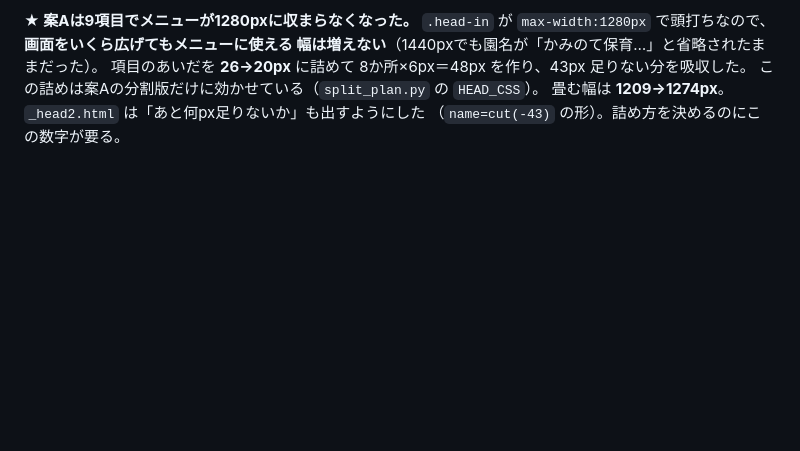
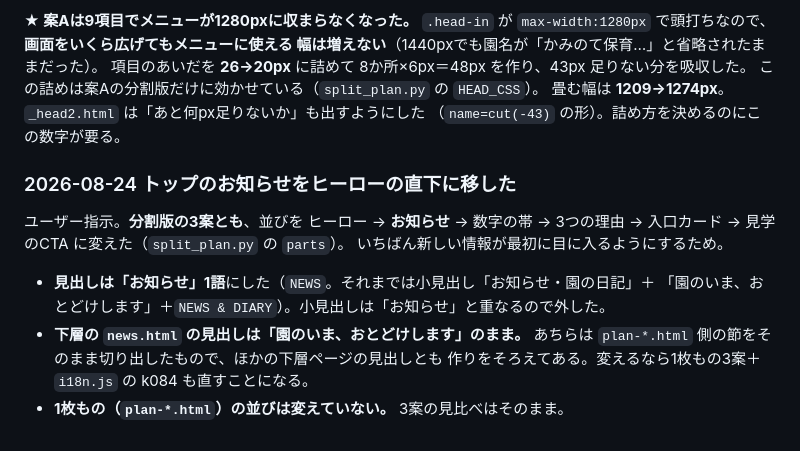
Before and after one commit to k-matsumoto527/kaminote-design, a Markdown page: README.md, the part around the change. Rendered like a GitHub page; blank space fills up the shorter version.

Commit message:
READMEにお知らせの移動を書き足す
Co-Authored-By: Claude Opus 5 <noreply@anthropic.com>

```diff
--- a/README.md
+++ b/README.md
@@ -360,3 +360,16 @@ Edge ヘッドレスで検証。横スクロールは 390 / 489 / 768 / 1200px
 この詰めは案Aの分割版だけに効かせている（`split_plan.py` の `HEAD_CSS`）。
 畳む幅は **1209→1274px**。`_head2.html` は「あと何px足りないか」も出すようにした
 （`name=cut(-43)` の形）。詰め方を決めるのにこの数字が要る。
+
+### 2026-08-24 トップのお知らせをヒーローの直下に移した
+
+ユーザー指示。**分割版の3案とも**、並びを ヒーロー → **お知らせ** → 数字の帯 →
+3つの理由 → 入口カード → 見学のCTA に変えた（`split_plan.py` の `parts`）。
+いちばん新しい情報が最初に目に入るようにするため。
+
+- **見出しは「お知らせ」1語**にした（`NEWS`。それまでは小見出し「お知らせ・園の日記」＋
+  「園のいま、おとどけします」＋`NEWS & DIARY`）。小見出しは「お知らせ」と重なるので外した。
+- **下層の `news.html` の見出しは「園のいま、おとどけします」のまま。** あちらは
+  `plan-*.html` 側の節をそのまま切り出したもので、ほかの下層ページの見出しとも
+  作りをそろえてある。変えるなら1枚もの3案＋`i18n.js` の k084 も直すことになる。
+- **1枚もの（`plan-*.html`）の並びは変えていない。** 3案の見比べはそのまま。
```
